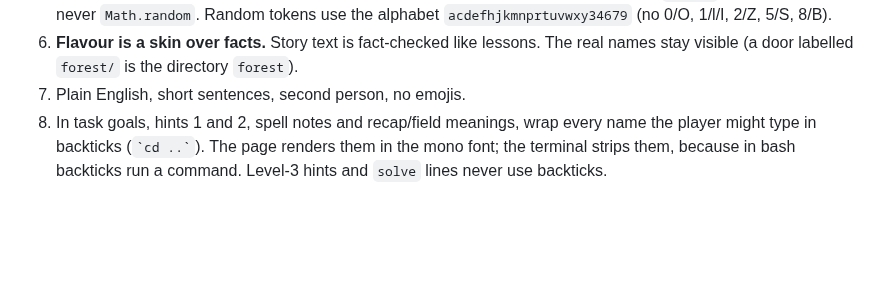
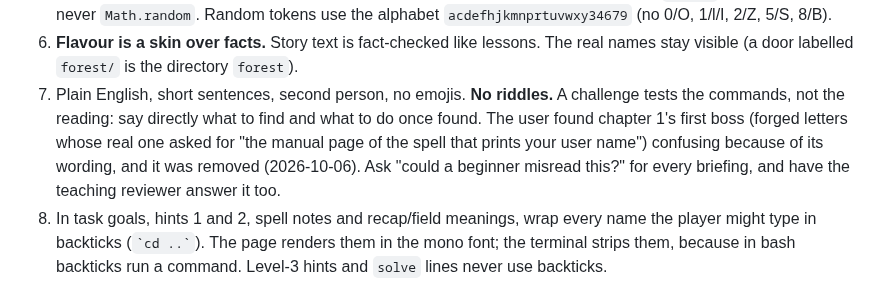
Before and after one commit to Janet16180/shellcraft, a Markdown page: AUTHORING.md, the part around the change. Rendered like a GitHub page; blank space fills up the shorter version.

```diff
--- a/AUTHORING.md
+++ b/AUTHORING.md
@@ -115,6 +115,11 @@ that `near` note first, else a generic note from `src/game/coach.js`.
 6. **Flavour is a skin over facts.** Story text is fact-checked like lessons. The real names stay
    visible (a door labelled `forest/` is the directory `forest`).
 7. Plain English, short sentences, second person, no emojis.
+   **No riddles.** A challenge tests the commands, not the reading: say directly what to find
+   and what to do once found. The user found chapter 1's first boss (forged letters whose real one
+   asked for "the manual page of the spell that prints your user name") confusing because of its
+   wording, and it was removed (2026-10-06). Ask "could a beginner misread this?" for every
+   briefing, and have the teaching reviewer answer it too.
 8. In task goals, hints 1 and 2, spell notes and recap/field meanings, wrap every name the player
    might type in backticks (`` `cd ..` ``). The page renders them in the mono font; the terminal strips
    them, because in bash backticks run a command. Level-3 hints and `solve` lines never use backticks.
```
Also changed, not shown: docs/STATUS.md (+17 -6 lines).
